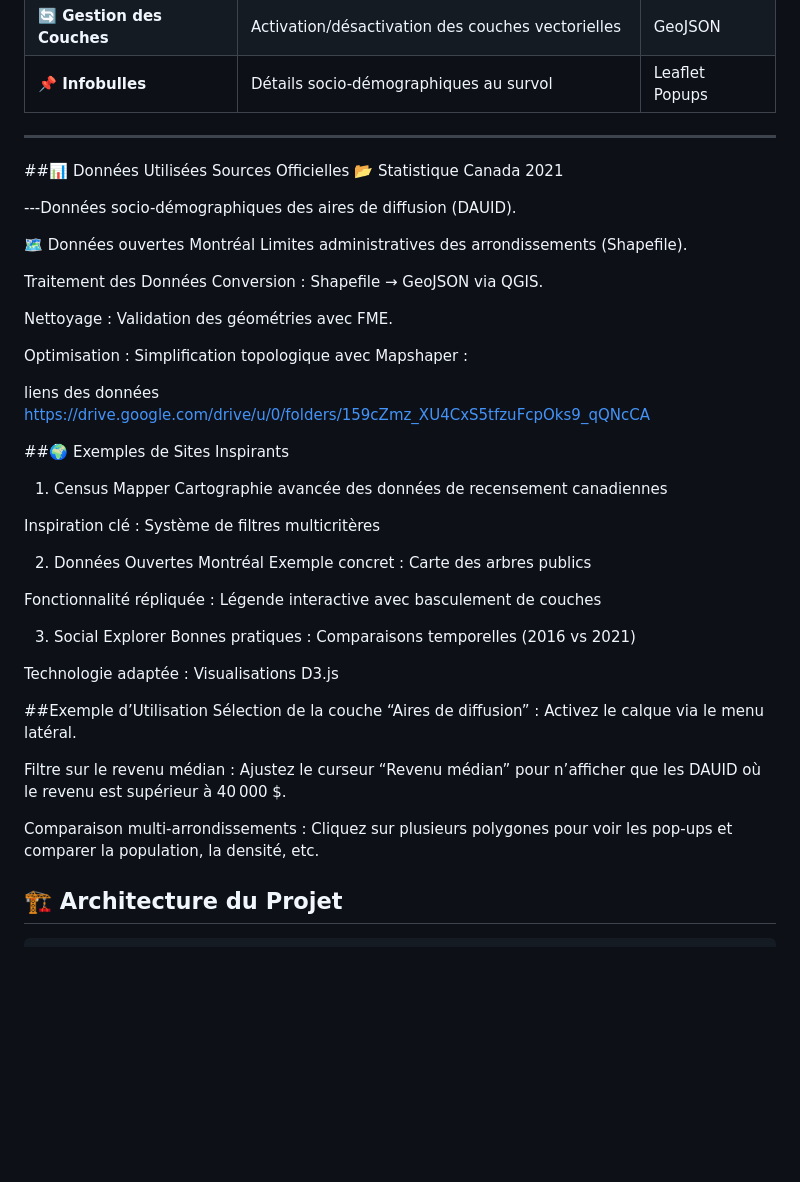
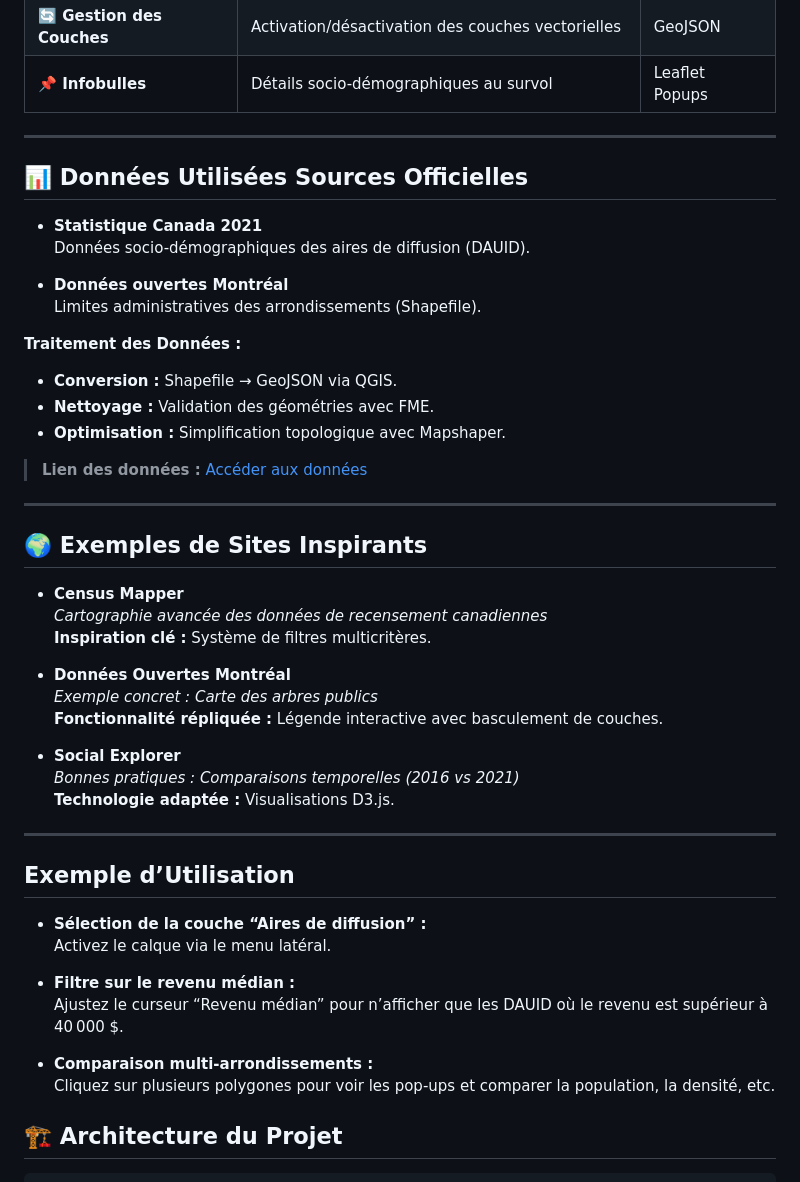
Before and after one commit to ibrahimakhalil2701/geo7630h25, a Markdown page: TP/TP1/README.md, the part around the change. GitHub-like rendering; blank space fills up the shorter version.

```diff
--- a/TP/TP1/README.md
+++ b/TP/TP1/README.md
@@ -42,58 +42,49 @@
 
 
 
-##📊 Données Utilisées
-Sources Officielles
-📂 Statistique Canada 2021
+## 📊 Données Utilisées Sources Officielles
 
----Données socio-démographiques des aires de diffusion (DAUID).
+- **Statistique Canada 2021**
+  Données socio-démographiques des aires de diffusion (DAUID).
 
-🗺 Données ouvertes Montréal
-Limites administratives des arrondissements (Shapefile).
+- **Données ouvertes Montréal**
+  Limites administratives des arrondissements (Shapefile).
 
-Traitement des Données
-Conversion :
-Shapefile → GeoJSON via QGIS.
+**Traitement des Données :**
+- **Conversion :** Shapefile → GeoJSON via QGIS.
+- **Nettoyage :** Validation des géométries avec FME.
+- **Optimisation :** Simplification topologique avec Mapshaper.
 
-Nettoyage :
-Validation des géométries avec FME.
+> **Lien des données :** [Accéder aux données](https://drive.google.com/drive/u/0/folders/159cZmz_XU4CxS5tfzuFcpOks9_qQNcCA)
 
-Optimisation :
-Simplification topologique avec Mapshaper :
+---
 
-liens des données https://drive.google.com/drive/u/0/folders/159cZmz_XU4CxS5tfzuFcpOks9_qQNcCA
+## 🌍 Exemples de Sites Inspirants
 
+- **Census Mapper**
+  *Cartographie avancée des données de recensement canadiennes*
+  **Inspiration clé :** Système de filtres multicritères.
 
+- **Données Ouvertes Montréal**
+  *Exemple concret : Carte des arbres publics*
+  **Fonctionnalité répliquée :** Légende interactive avec basculement de couches.
 
-##🌍 Exemples de Sites Inspirants
-1. Census Mapper
-Cartographie avancée des données de recensement canadiennes
+- **Social Explorer**
+  *Bonnes pratiques : Comparaisons temporelles (2016 vs 2021)*
+  **Technologie adaptée :** Visualisations D3.js.
 
-Inspiration clé : Système de filtres multicritères
+---
 
-2. Données Ouvertes Montréal
-Exemple concret : Carte des arbres publics
+## Exemple d’Utilisation
 
-Fonctionnalité répliquée : Légende interactive avec basculement de couches
+- **Sélection de la couche “Aires de diffusion” :**
+  Activez le calque via le menu latéral.
 
-3. Social Explorer
-Bonnes pratiques : Comparaisons temporelles (2016 vs 2021)
+- **Filtre sur le revenu médian :**
+  Ajustez le curseur “Revenu médian” pour n’afficher que les DAUID où le revenu est supérieur à 40 000 $.
 
-Technologie adaptée : Visualisations D3.js
-
-
-
-
-
-##Exemple d’Utilisation
-Sélection de la couche “Aires de diffusion” :
-Activez le calque via le menu latéral.
-
-Filtre sur le revenu médian :
-Ajustez le curseur “Revenu médian” pour n’afficher que les DAUID où le revenu est supérieur à 40 000 $.
-
-Comparaison multi-arrondissements :
-Cliquez sur plusieurs polygones pour voir les pop-ups et comparer la population, la densité, etc.
+- **Comparaison multi-arrondissements :**
+  Cliquez sur plusieurs polygones pour voir les pop-ups et comparer la population, la densité, etc.
 
 
 
```
